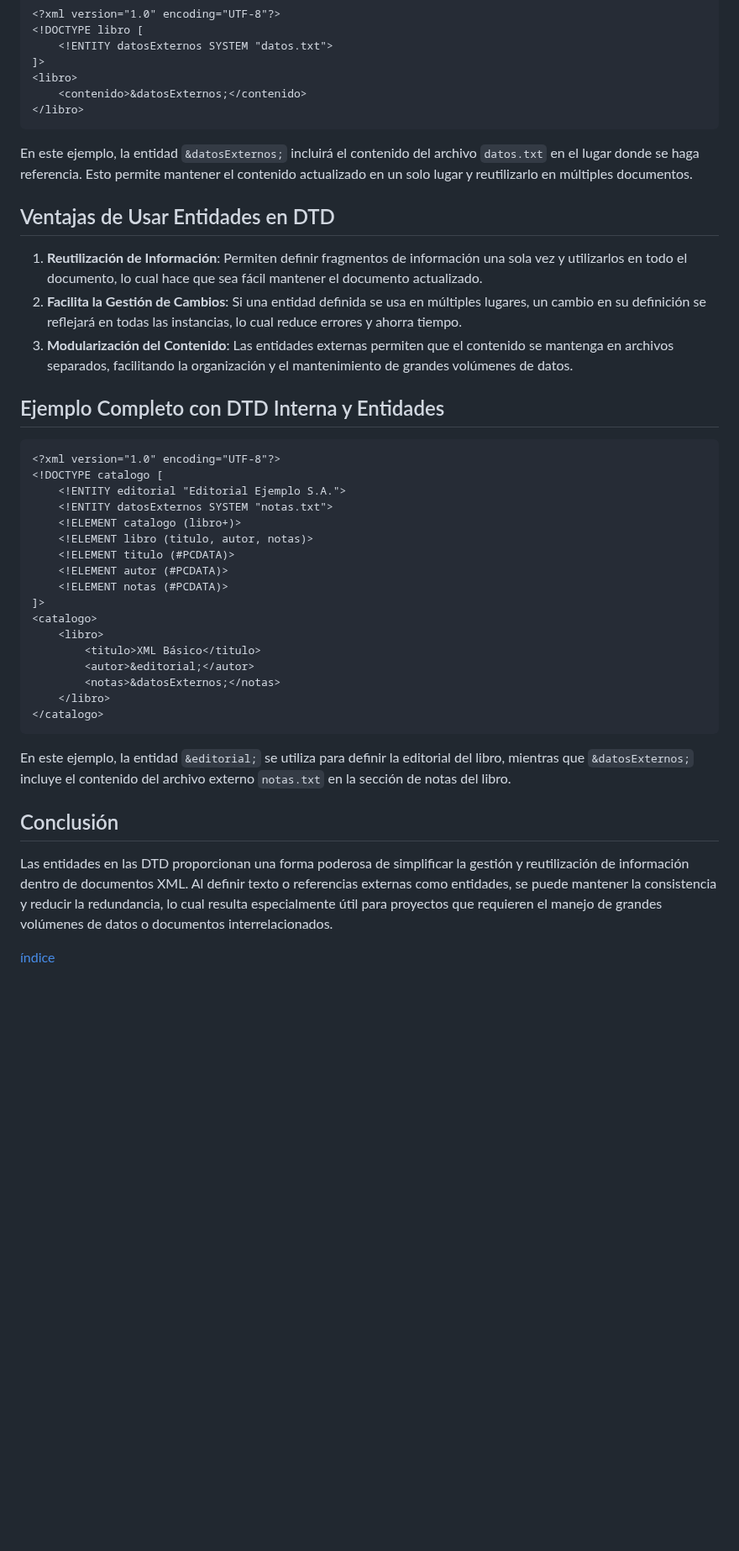
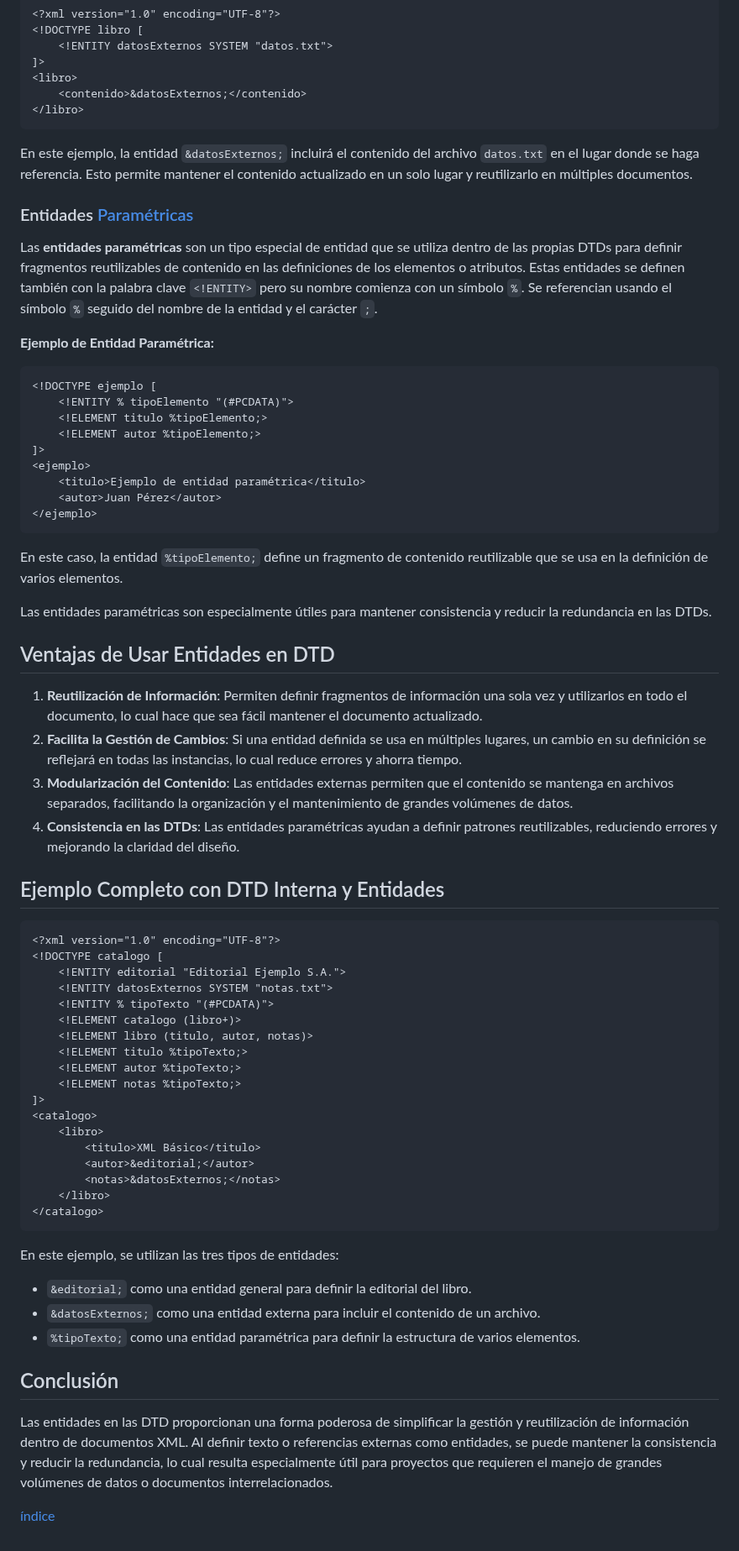
Before and after one commit to miGUITel/LM, a Markdown page: 04/LM040302b_entidades.md, the part around the change. Shown at 84% size. Rendered like a GitHub page; blank space fills up the shorter version.

Commit message:
Añado tipo de entidades paramétricas

````diff
--- a/04/LM040302b_entidades.md
+++ b/04/LM040302b_entidades.md
@@ -45,11 +45,34 @@ Las **entidades externas** permiten incluir contenido que se encuentra en un arc
 
 En este ejemplo, la entidad `&datosExternos;` incluirá el contenido del archivo `datos.txt` en el lugar donde se haga referencia. Esto permite mantener el contenido actualizado en un solo lugar y reutilizarlo en múltiples documentos.
 
+### Entidades [Paramétricas](./LM040302b_entParametricas.md)
+
+Las **entidades paramétricas** son un tipo especial de entidad que se utiliza dentro de las propias DTDs para definir fragmentos reutilizables de contenido en las definiciones de los elementos o atributos. Estas entidades se definen también con la palabra clave `<!ENTITY>` pero su nombre comienza con un símbolo `%`. Se referencian usando el símbolo `%` seguido del nombre de la entidad y el carácter `;`.
+
+**Ejemplo de Entidad Paramétrica:**
+
+```xml
+<!DOCTYPE ejemplo [
+    <!ENTITY % tipoElemento "(#PCDATA)">
+    <!ELEMENT titulo %tipoElemento;>
+    <!ELEMENT autor %tipoElemento;>
+]>
+<ejemplo>
+    <titulo>Ejemplo de entidad paramétrica</titulo>
+    <autor>Juan Pérez</autor>
+</ejemplo>
+```
+
+En este caso, la entidad `%tipoElemento;` define un fragmento de contenido reutilizable que se usa en la definición de varios elementos.
+
+Las entidades paramétricas son especialmente útiles para mantener consistencia y reducir la redundancia en las DTDs.
+
 ## Ventajas de Usar Entidades en DTD
 
 1. **Reutilización de Información**: Permiten definir fragmentos de información una sola vez y utilizarlos en todo el documento, lo cual hace que sea fácil mantener el documento actualizado.
 2. **Facilita la Gestión de Cambios**: Si una entidad definida se usa en múltiples lugares, un cambio en su definición se reflejará en todas las instancias, lo cual reduce errores y ahorra tiempo.
 3. **Modularización del Contenido**: Las entidades externas permiten que el contenido se mantenga en archivos separados, facilitando la organización y el mantenimiento de grandes volúmenes de datos.
+4. **Consistencia en las DTDs**: Las entidades paramétricas ayudan a definir patrones reutilizables, reduciendo errores y mejorando la claridad del diseño.
 
 ## Ejemplo Completo con DTD Interna y Entidades
 
@@ -58,11 +81,12 @@ En este ejemplo, la entidad `&datosExternos;` incluirá el contenido del archivo
 <!DOCTYPE catalogo [
     <!ENTITY editorial "Editorial Ejemplo S.A.">
     <!ENTITY datosExternos SYSTEM "notas.txt">
+    <!ENTITY % tipoTexto "(#PCDATA)">
     <!ELEMENT catalogo (libro+)>
     <!ELEMENT libro (titulo, autor, notas)>
-    <!ELEMENT titulo (#PCDATA)>
-    <!ELEMENT autor (#PCDATA)>
-    <!ELEMENT notas (#PCDATA)>
+    <!ELEMENT titulo %tipoTexto;>
+    <!ELEMENT autor %tipoTexto;>
+    <!ELEMENT notas %tipoTexto;>
 ]>
 <catalogo>
     <libro>
@@ -73,11 +97,14 @@ En este ejemplo, la entidad `&datosExternos;` incluirá el contenido del archivo
 </catalogo>
 ```
 
-En este ejemplo, la entidad `&editorial;` se utiliza para definir la editorial del libro, mientras que `&datosExternos;` incluye el contenido del archivo externo `notas.txt` en la sección de notas del libro.
+En este ejemplo, se utilizan las tres tipos de entidades:
+
+- `&editorial;` como una entidad general para definir la editorial del libro.
+- `&datosExternos;` como una entidad externa para incluir el contenido de un archivo.
+- `%tipoTexto;` como una entidad paramétrica para definir la estructura de varios elementos.
 
 ## Conclusión
 
 Las entidades en las DTD proporcionan una forma poderosa de simplificar la gestión y reutilización de información dentro de documentos XML. Al definir texto o referencias externas como entidades, se puede mantener la consistencia y reducir la redundancia, lo cual resulta especialmente útil para proyectos que requieren el manejo de grandes volúmenes de datos o documentos interrelacionados.
 
-
 [índice](./LM0400_indice.md)
````
